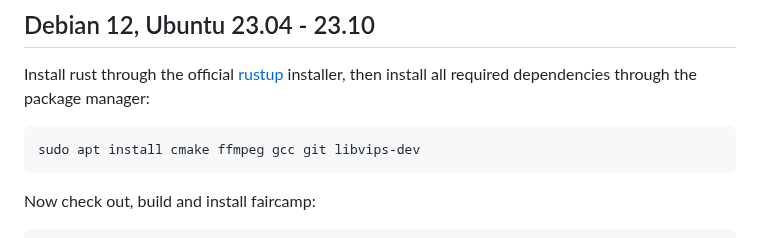
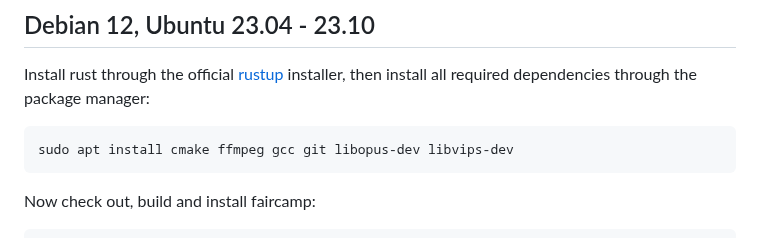
Before and after one commit to eljojo/faircamp-fork, a Markdown page: BUILD.md, the part around the change. GitHub-like rendering.

Commit message:
Add libopus-dev to debian 12 build requirements

````diff
--- a/BUILD.md
+++ b/BUILD.md
@@ -32,7 +32,7 @@ Install rust through the official [rustup](https://rustup.rs/) installer,
 then install all required dependencies through the package manager:
 
 ```bash
-sudo apt install cmake ffmpeg gcc git libvips-dev
+sudo apt install cmake ffmpeg gcc git libopus-dev libvips-dev
 ```
 
 Now check out, build and install faircamp:
````
